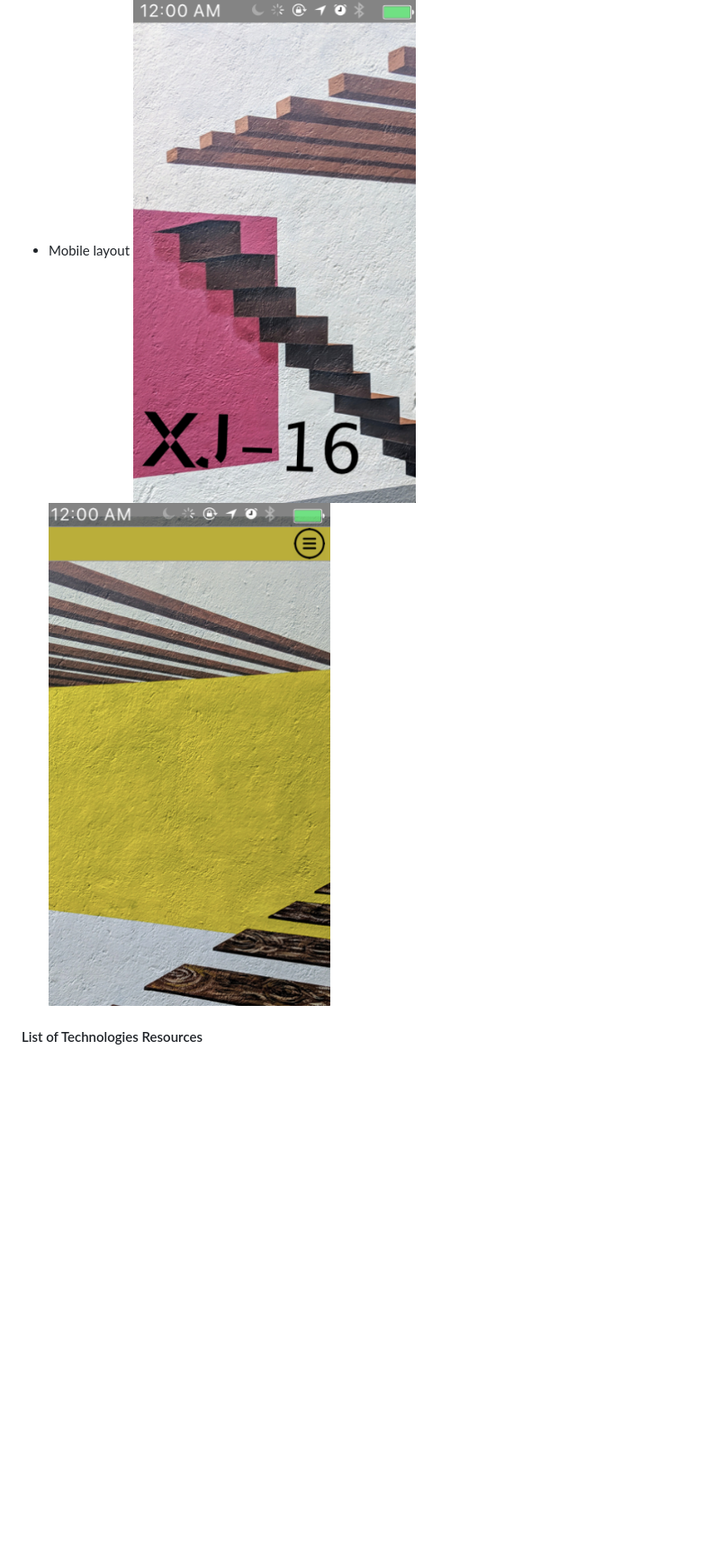
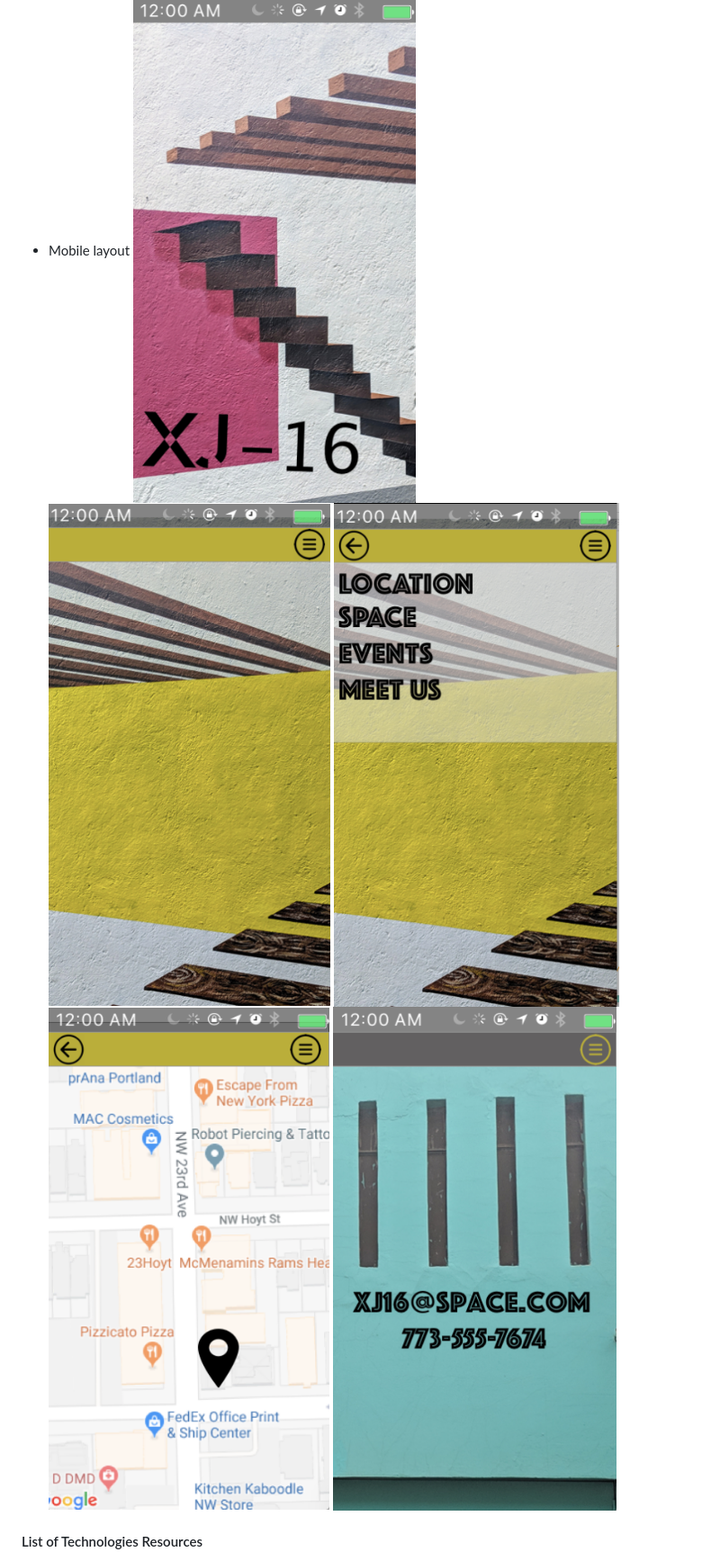
Before and after one commit to Robbiekruszynski/web-design-process, a Markdown page: README.md, the part around the change. Shown: that part at 90% size. Drawn GitHub-style; pictures changed too: img/location.png (added), img/navbar.png (added), img/reach.png (added); blank space fills up the shorter version.

Commit message:
add contact buildout

```diff
--- a/README.md
+++ b/README.md
@@ -88,7 +88,9 @@ We highly recommend you snap quick photos of your paper sketches, and include th
 * Mobile layout
 ![Sketch](img/splash.png)
 ![Sketch](img/home.png)
-
+![Sketch](img/navbar.png)
+![Sketch](img/location.png)
+![Sketch](img/reach.png)
 #### List of Technologies Resources
 
 * List all technologies and outside resources your project uses. Especially when we begin using outside UI frameworks in week three! Not only does this give credit where credit is due, but it shows employers what tools you're experienced in.
```
